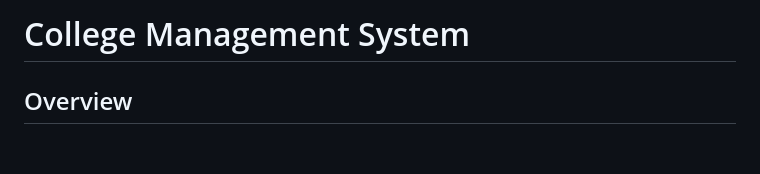
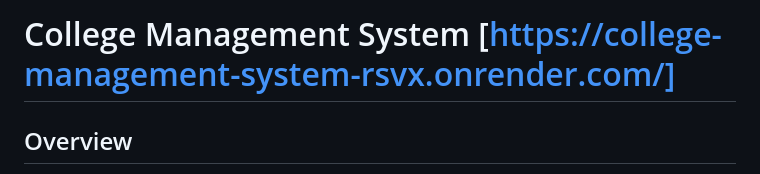
Before and after one commit to AJEETKSINGH1001/College-Management-System, a Markdown page: README.md, the part around the change. Rendered like a GitHub page; blank space fills up the shorter version.

```diff
--- a/README.md
+++ b/README.md
@@ -1,4 +1,4 @@
-# College Management System
+# College Management System [https://college-management-system-rsvx.onrender.com/]
 
 ## Overview
 
```
